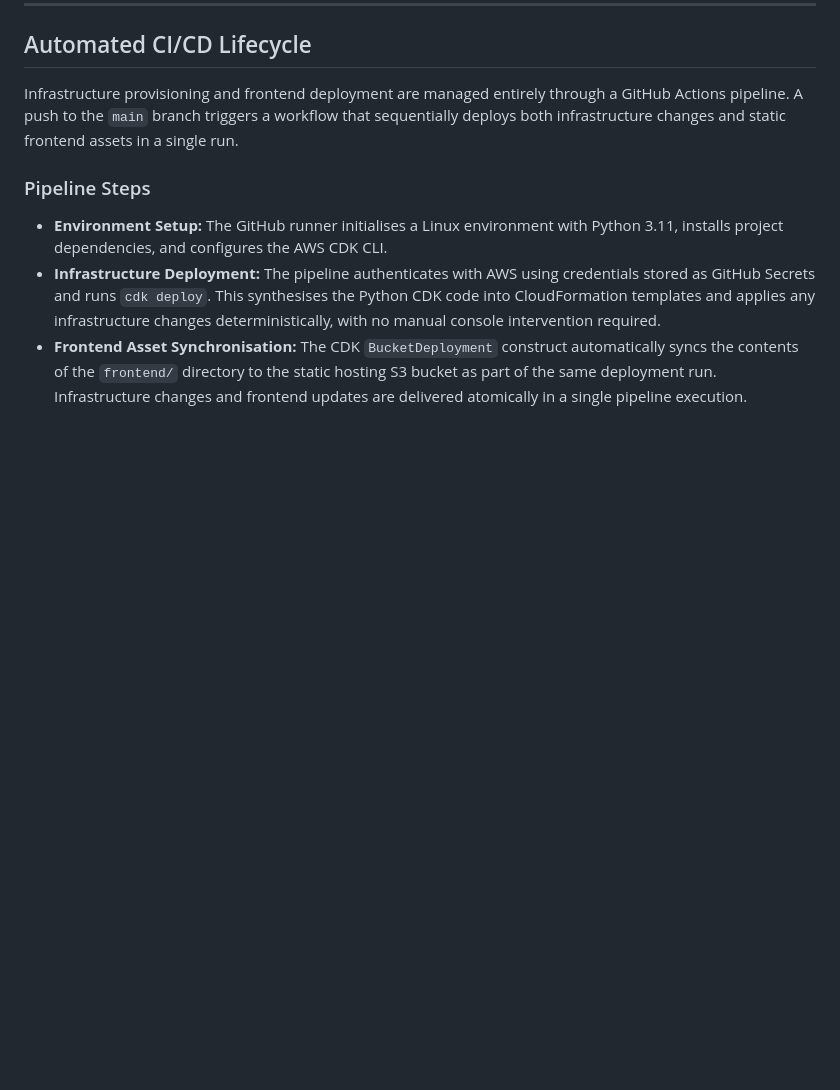
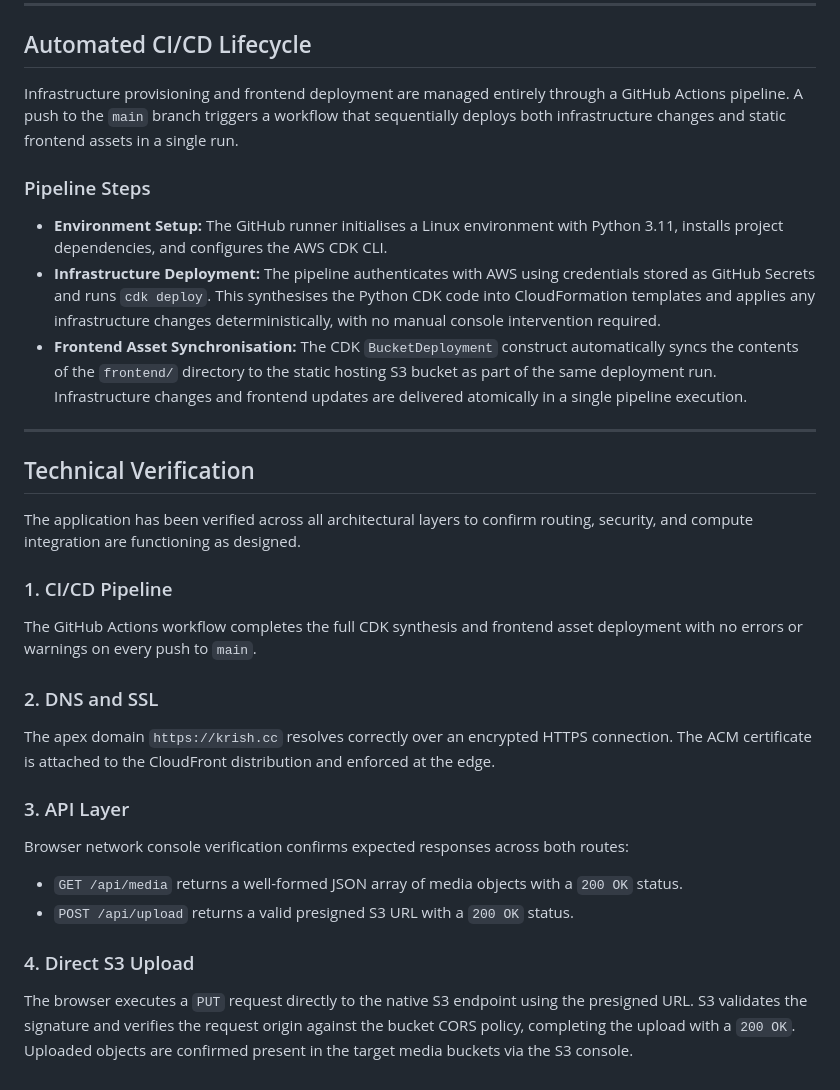
Before and after one commit to krishlim-ux/serverless-media-app, a Markdown page: README.md, the part around the change. Rendered like a GitHub page; blank space fills up the shorter version.

Commit message:
Add technical verification section to README
Added technical verification details for the application, covering CI/CD pipeline, DNS and SSL, API layer responses, and direct S3 upload validation.

```diff
--- a/README.md
+++ b/README.md
@@ -73,3 +73,23 @@ Infrastructure provisioning and frontend deployment are managed entirely through
 * **Environment Setup:** The GitHub runner initialises a Linux environment with Python 3.11, installs project dependencies, and configures the AWS CDK CLI.
 * **Infrastructure Deployment:** The pipeline authenticates with AWS using credentials stored as GitHub Secrets and runs `cdk deploy`. This synthesises the Python CDK code into CloudFormation templates and applies any infrastructure changes deterministically, with no manual console intervention required.
 * **Frontend Asset Synchronisation:** The CDK `BucketDeployment` construct automatically syncs the contents of the `frontend/` directory to the static hosting S3 bucket as part of the same deployment run. Infrastructure changes and frontend updates are delivered atomically in a single pipeline execution.
+
+---
+
+## Technical Verification
+
+The application has been verified across all architectural layers to confirm routing, security, and compute integration are functioning as designed.
+
+### 1. CI/CD Pipeline
+The GitHub Actions workflow completes the full CDK synthesis and frontend asset deployment with no errors or warnings on every push to `main`.
+
+### 2. DNS and SSL
+The apex domain `https://krish.cc` resolves correctly over an encrypted HTTPS connection. The ACM certificate is attached to the CloudFront distribution and enforced at the edge.
+
+### 3. API Layer
+Browser network console verification confirms expected responses across both routes:
+* `GET /api/media` returns a well-formed JSON array of media objects with a `200 OK` status.
+* `POST /api/upload` returns a valid presigned S3 URL with a `200 OK` status.
+
+### 4. Direct S3 Upload
+The browser executes a `PUT` request directly to the native S3 endpoint using the presigned URL. S3 validates the signature and verifies the request origin against the bucket CORS policy, completing the upload with a `200 OK`. Uploaded objects are confirmed present in the target media buckets via the S3 console.
```
